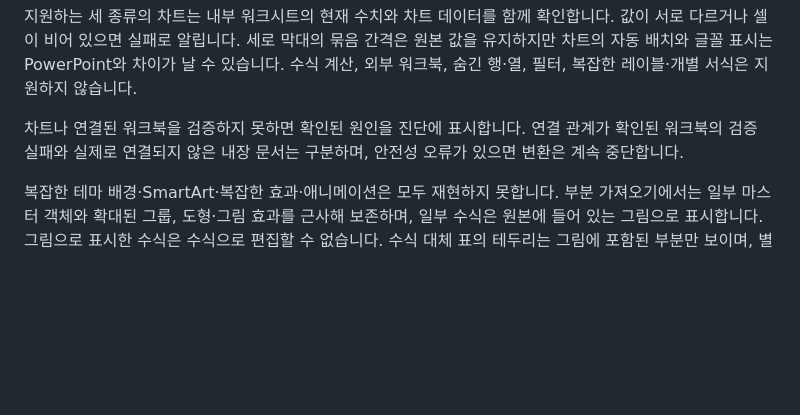
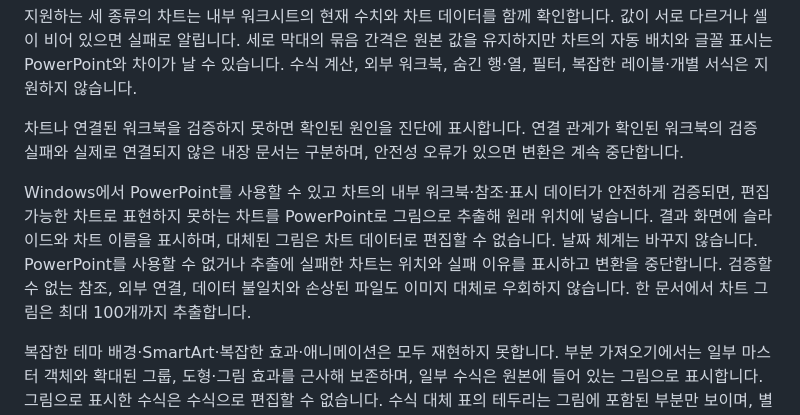
Before and after one commit to Kyuhan1230/ppt-again, a Markdown page: docs/supported-inputs.md, the part around the change. Rendered like a GitHub page; blank space fills up the shorter version.

Commit message:
docs: explain chart image fallback limits

```diff
--- a/docs/supported-inputs.md
+++ b/docs/supported-inputs.md
@@ -50,6 +50,8 @@ HTML은 16MiB 이하, 함께 선택할 자산은 합계 64MiB 이하로 준비
 
 차트나 연결된 워크북을 검증하지 못하면 확인된 원인을 진단에 표시합니다. 연결 관계가 확인된 워크북의 검증 실패와 실제로 연결되지 않은 내장 문서는 구분하며, 안전성 오류가 있으면 변환은 계속 중단합니다.
 
+Windows에서 PowerPoint를 사용할 수 있고 차트의 내부 워크북·참조·표시 데이터가 안전하게 검증되면, 편집 가능한 차트로 표현하지 못하는 차트를 PowerPoint로 그림으로 추출해 원래 위치에 넣습니다. 결과 화면에 슬라이드와 차트 이름을 표시하며, 대체된 그림은 차트 데이터로 편집할 수 없습니다. 날짜 체계는 바꾸지 않습니다. PowerPoint를 사용할 수 없거나 추출에 실패한 차트는 위치와 실패 이유를 표시하고 변환을 중단합니다. 검증할 수 없는 참조, 외부 연결, 데이터 불일치와 손상된 파일도 이미지 대체로 우회하지 않습니다. 한 문서에서 차트 그림은 최대 100개까지 추출합니다.
+
 복잡한 테마 배경·SmartArt·복잡한 효과·애니메이션은 모두 재현하지 못합니다. 부분 가져오기에서는 일부 마스터 객체와 확대된 그룹, 도형·그림 효과를 근사해 보존하며, 일부 수식은 원본에 들어 있는 그림으로 표시합니다. 그림으로 표시한 수식은 수식으로 편집할 수 없습니다. 수식 대체 표의 테두리는 그림에 포함된 부분만 보이며, 별도 선으로는 가져오지 않습니다. 일부 직선 화살표의 끝은 HTML에서 SVG로 표시하고, 다시 만든 PPT에서는 선과 그림으로 분리합니다. 해석하지 못한 시각 객체는 경고 표시 상자로 남기고, 손상된 구조·외부 참조·리소스 제한 오류는 계속 실패로 처리합니다. 원본의 모든 서식·메모·메타데이터를 보존하는 무손실 변환을 보장하지 않습니다.
 
 PPTX 입력은 64MiB, 압축 해제된 개별 항목은 16MiB, 전체는 128MiB까지 처리합니다. 수식 대체 PNG는 3,200만 픽셀과 압축 해제된 이미지 데이터 128MiB 이하여야 합니다. 차트의 내부 워크북도 같은 전체 예산에 포함합니다. 출력 HTML은 재입력 한도인 16MiB 이내여야 합니다. 외부 참조, 매크로, 사용하지 않는 내장 문서는 받지 않습니다. HTML에서 사용한 글꼴 파일을 함께 제공하면 지원되는 정적 TTF·WOFF2는 PPT에 포함할 수 있습니다. 가변 글꼴 등 지원하지 않는 형식과 포함되지 않은 글꼴에는 제한이 있습니다. PPT에 든 글꼴 파일을 HTML에 자동 배포하지 않습니다.
```
